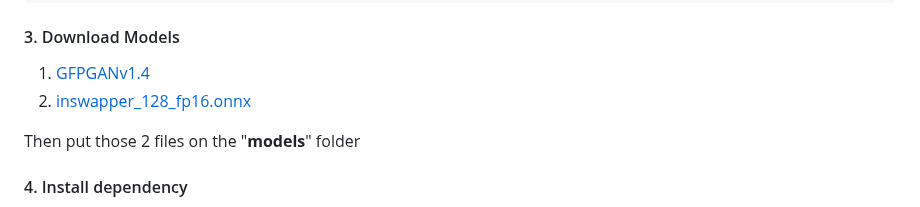
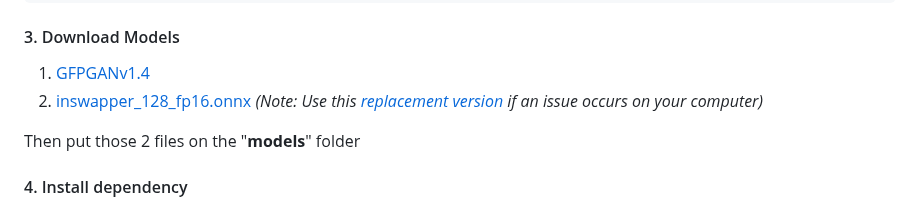
Before and after one commit to hacksider/Deep-Live-Cam, a Markdown page: README.md, the part around the change. Rendered like a GitHub page.

```diff
--- a/README.md
+++ b/README.md
@@ -24,7 +24,7 @@ Users of this software are expected to use this software responsibly while abidi
 #### 3. Download Models
 
  1. [GFPGANv1.4](https://huggingface.co/hacksider/deep-live-cam/resolve/main/GFPGANv1.4.pth)
- 2. [inswapper_128_fp16.onnx](https://github.com/facefusion/facefusion-assets/releases/download/models/inswapper_128_fp16.onnx)
+ 2. [inswapper_128_fp16.onnx](https://huggingface.co/hacksider/deep-live-cam/resolve/main/inswapper_128_fp16.onnx) *(Note: Use this [replacement version](https://github.com/facefusion/facefusion-assets/releases/download/models/inswapper_128_fp16.onnx) if an issue occurs on your computer)*
 
 Then put those 2 files on the "**models**" folder
 
```
